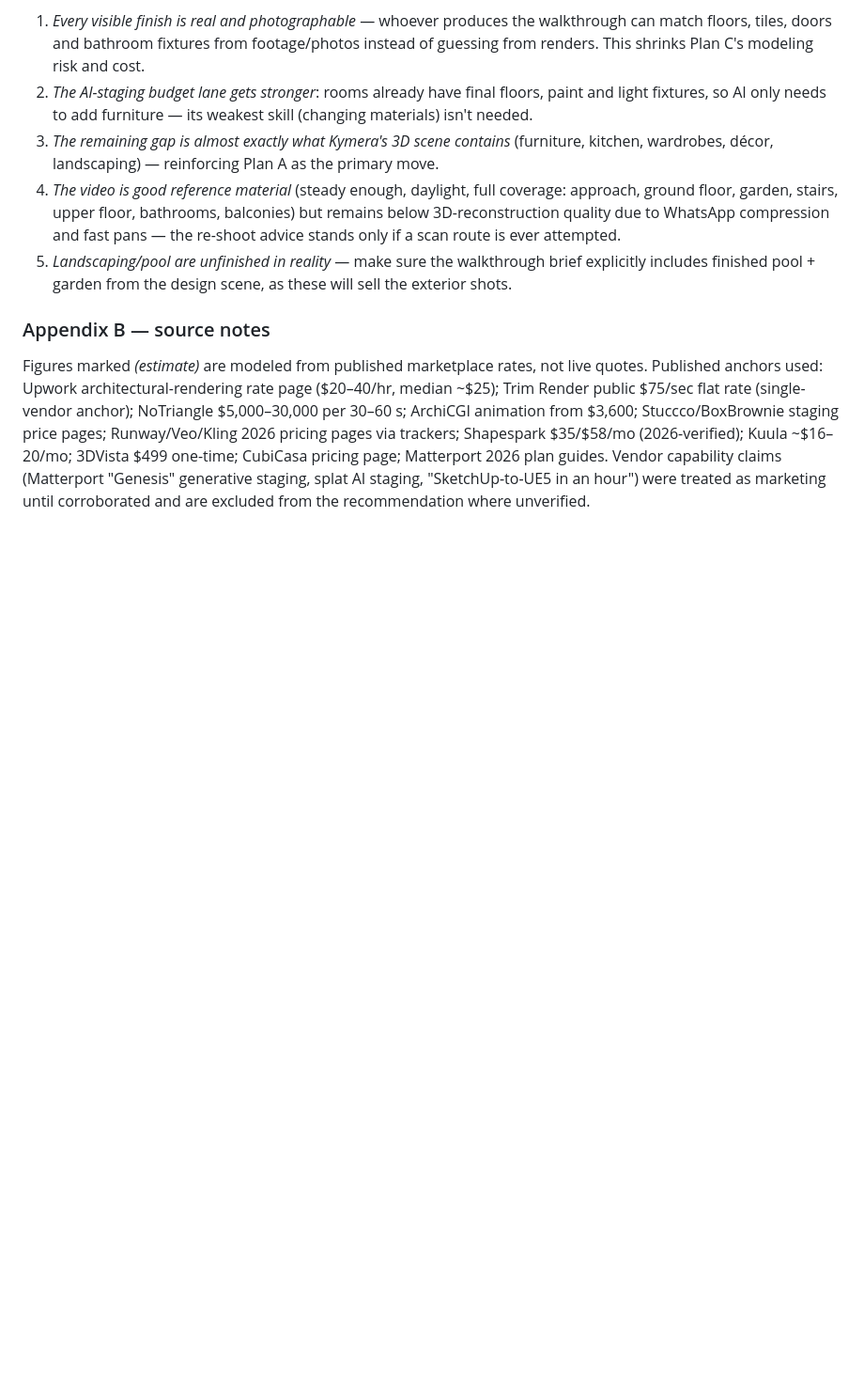
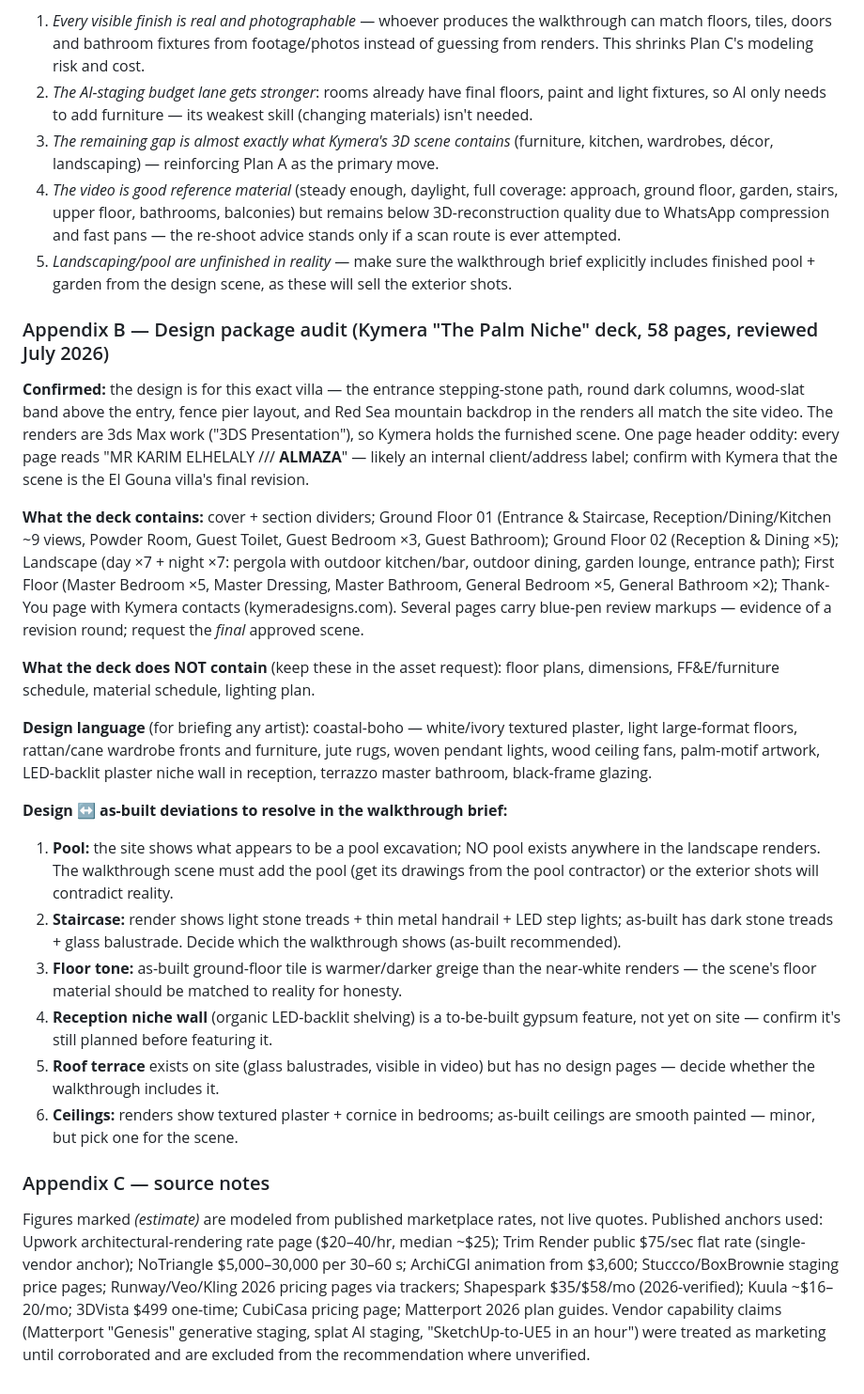
Before and after one commit to S0myViolet/architecture, a Markdown page: el-gouna-walkthrough-strategy.md, the part around the change. Shown at 94% size. GitHub-like rendering; blank space fills up the shorter version.

Commit message:
Add design package audit from Kymera presentation review
Reviewed all 58 pages of the Kymera 'Palm Niche' deck: confirmed the
design matches the built villa, catalogued room coverage, flagged
missing assets (plans, FF&E, materials) and six design-vs-as-built
deviations (pool absent from renders, staircase finish, floor tone,
niche wall, roof terrace, ceilings) for the walkthrough brief.

Co-Authored-By: Claude Fable 5 <noreply@anthropic.com>
Claude-Session: https://claude.ai/code/session_01KWGt6KKUztkN1inCJU99z4

```diff
--- a/el-gouna-walkthrough-strategy.md
+++ b/el-gouna-walkthrough-strategy.md
@@ -270,6 +270,24 @@ The ~3.5-minute site video (villa 14A) shows the house is much further along tha
 4. *The video is good reference material* (steady enough, daylight, full coverage: approach, ground floor, garden, stairs, upper floor, bathrooms, balconies) but remains below 3D-reconstruction quality due to WhatsApp compression and fast pans — the re-shoot advice stands only if a scan route is ever attempted.
 5. *Landscaping/pool are unfinished in reality* — make sure the walkthrough brief explicitly includes finished pool + garden from the design scene, as these will sell the exterior shots.
 
-### Appendix B — source notes
+### Appendix B — Design package audit (Kymera "The Palm Niche" deck, 58 pages, reviewed July 2026)
+
+**Confirmed:** the design is for this exact villa — the entrance stepping-stone path, round dark columns, wood-slat band above the entry, fence pier layout, and Red Sea mountain backdrop in the renders all match the site video. The renders are 3ds Max work ("3DS Presentation"), so Kymera holds the furnished scene. One page header oddity: every page reads "MR KARIM ELHELALY /// **ALMAZA**" — likely an internal client/address label; confirm with Kymera that the scene is the El Gouna villa's final revision.
+
+**What the deck contains:** cover + section dividers; Ground Floor 01 (Entrance & Staircase, Reception/Dining/Kitchen ~9 views, Powder Room, Guest Toilet, Guest Bedroom ×3, Guest Bathroom); Ground Floor 02 (Reception & Dining ×5); Landscape (day ×7 + night ×7: pergola with outdoor kitchen/bar, outdoor dining, garden lounge, entrance path); First Floor (Master Bedroom ×5, Master Dressing, Master Bathroom, General Bedroom ×5, General Bathroom ×2); Thank-You page with Kymera contacts (kymeradesigns.com). Several pages carry blue-pen review markups — evidence of a revision round; request the *final* approved scene.
+
+**What the deck does NOT contain** (keep these in the asset request): floor plans, dimensions, FF&E/furniture schedule, material schedule, lighting plan.
+
+**Design language** (for briefing any artist): coastal-boho — white/ivory textured plaster, light large-format floors, rattan/cane wardrobe fronts and furniture, jute rugs, woven pendant lights, wood ceiling fans, palm-motif artwork, LED-backlit plaster niche wall in reception, terrazzo master bathroom, black-frame glazing.
+
+**Design ↔ as-built deviations to resolve in the walkthrough brief:**
+1. **Pool:** the site shows what appears to be a pool excavation; NO pool exists anywhere in the landscape renders. The walkthrough scene must add the pool (get its drawings from the pool contractor) or the exterior shots will contradict reality.
+2. **Staircase:** render shows light stone treads + thin metal handrail + LED step lights; as-built has dark stone treads + glass balustrade. Decide which the walkthrough shows (as-built recommended).
+3. **Floor tone:** as-built ground-floor tile is warmer/darker greige than the near-white renders — the scene's floor material should be matched to reality for honesty.
+4. **Reception niche wall** (organic LED-backlit shelving) is a to-be-built gypsum feature, not yet on site — confirm it's still planned before featuring it.
+5. **Roof terrace** exists on site (glass balustrades, visible in video) but has no design pages — decide whether the walkthrough includes it.
+6. **Ceilings:** renders show textured plaster + cornice in bedrooms; as-built ceilings are smooth painted — minor, but pick one for the scene.
+
+### Appendix C — source notes
 
 Figures marked *(estimate)* are modeled from published marketplace rates, not live quotes. Published anchors used: Upwork architectural-rendering rate page ($20–40/hr, median ~$25); Trim Render public $75/sec flat rate (single-vendor anchor); NoTriangle $5,000–30,000 per 30–60 s; ArchiCGI animation from $3,600; Stuccco/BoxBrownie staging price pages; Runway/Veo/Kling 2026 pricing pages via trackers; Shapespark $35/$58/mo (2026-verified); Kuula ~$16–20/mo; 3DVista $499 one-time; CubiCasa pricing page; Matterport 2026 plan guides. Vendor capability claims (Matterport "Genesis" generative staging, splat AI staging, "SketchUp-to-UE5 in an hour") were treated as marketing until corroborated and are excluded from the recommendation where unverified.
```
